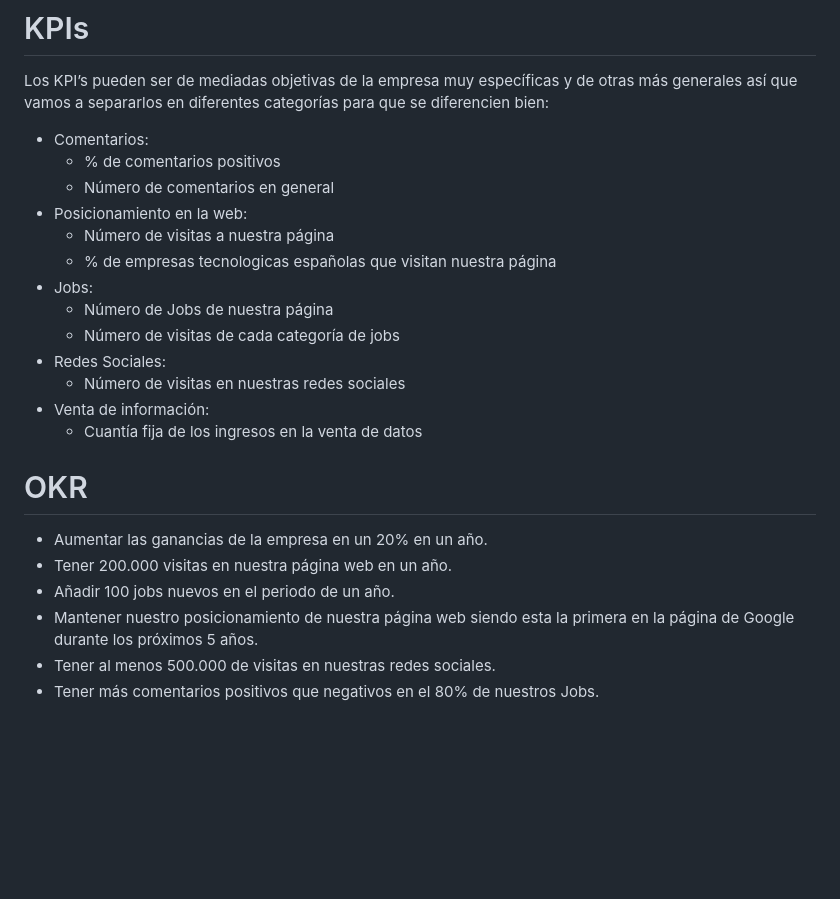
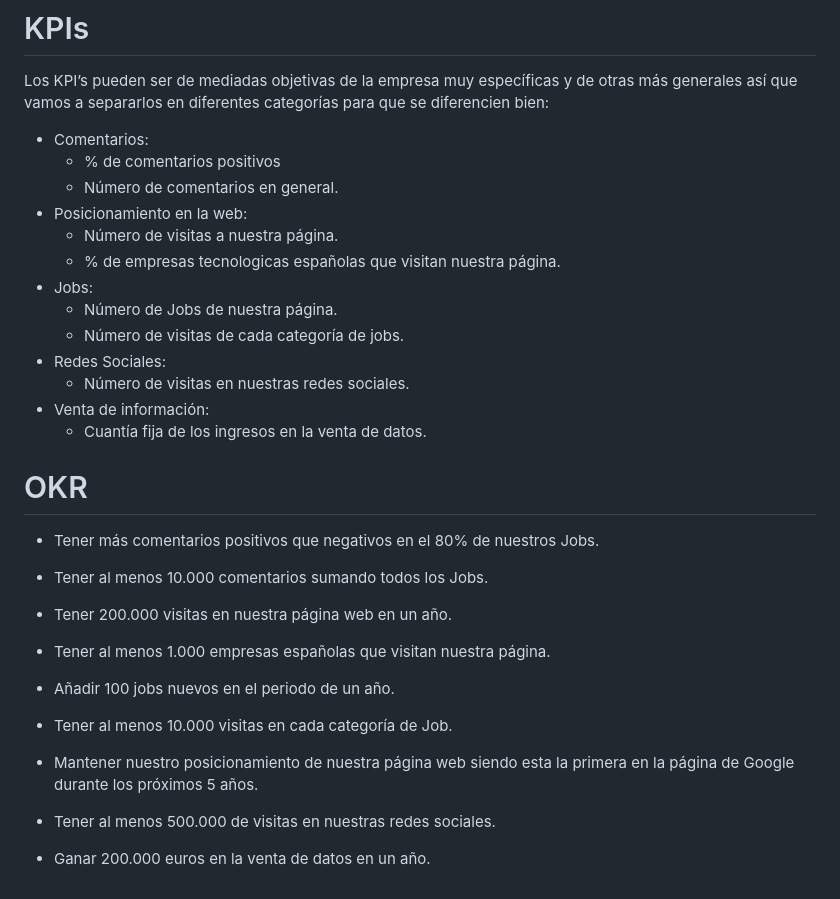
Before and after one commit to SantosSanzJ/ISI-IberiaJobs, a Markdown page: README.md, the part around the change printed below. Drawn GitHub-style; blank space fills up the shorter version.

```diff
--- a/README.md
+++ b/README.md
@@ -63,22 +63,27 @@ Podemos separar principalmente 3 categorías de clientes:
 Los KPI’s pueden ser de mediadas objetivas de la empresa muy específicas y de otras más generales así que vamos a separarlos en diferentes categorías para que se diferencien bien:
 * Comentarios:
   * % de comentarios positivos
-  * Número de comentarios en general
+  * Número de comentarios en general.
 * Posicionamiento en la web:
-  * Número de visitas a nuestra página
-  * % de empresas tecnologicas españolas que visitan nuestra página
+  * Número de visitas a nuestra página.
+  * % de empresas tecnologicas españolas que visitan nuestra página.
 * Jobs:
-  * Número de Jobs de nuestra página
-  * Número de visitas de cada categoría de jobs
+  * Número de Jobs de nuestra página.
+  * Número de visitas de cada categoría de jobs.
 * Redes Sociales:
-  * Número de visitas en nuestras redes sociales
+  * Número de visitas en nuestras redes sociales.
 * Venta de información:
-  * Cuantía fija de los ingresos en la venta de datos
+  * Cuantía fija de los ingresos en la venta de datos.
 
 # OKR
-* Aumentar las ganancias de la empresa en un 20% en un año.
+* Tener más comentarios positivos que negativos en el 80% de nuestros Jobs.
+* Tener al menos 10.000 comentarios sumando todos los Jobs.
+
 * Tener 200.000 visitas en nuestra página web en un año.
+* Tener al menos 1.000 empresas españolas que visitan nuestra página.
+
 * Añadir 100 jobs nuevos en el periodo de un año.
+* Tener al menos 10.000 visitas en cada categoría de Job.
 * Mantener nuestro posicionamiento de nuestra página web siendo esta la primera en la página de Google durante los próximos 5 años.
 * Tener al menos 500.000 de visitas en nuestras redes sociales.
-* Tener más comentarios positivos que negativos en el 80% de nuestros Jobs.
+* Ganar 200.000 euros en la venta de datos en un año.
```
Also changed, not shown: other parts of README.md (+2 -2 lines).
